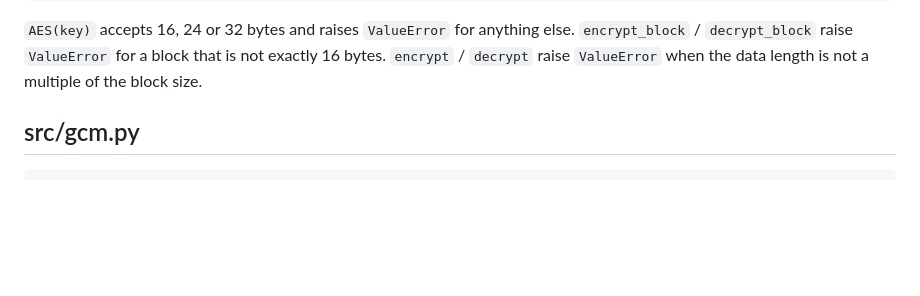
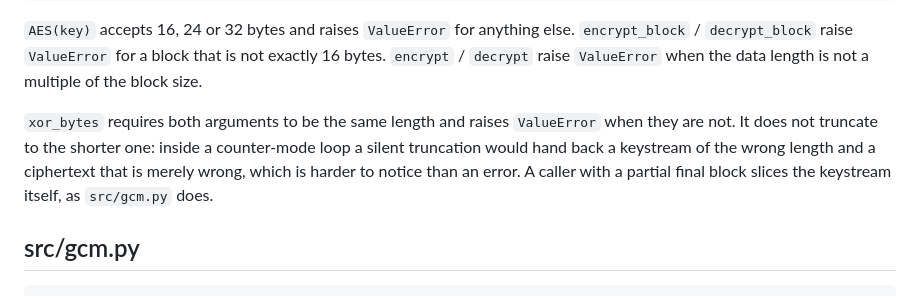
Before and after one commit to KhajaMoinuddinKhan/Cybersecurity-projects, a Markdown page: PROJECTS/crypto-toolkit/INTERFACES.md, the part around the change. Rendered like a GitHub page; blank space fills up the shorter version.

Commit message:
Specify what xor_bytes does with unequal lengths
The interface file named the signature and stopped there, and the silence was
real: the module's author had to choose between truncating to the shorter
operand and raising, and nothing in the contract said which. The choice only
stayed invisible because every current caller happens to pass equal lengths --
src/gcm.py slices the keystream to the data length before it XORs.

Raising is the right default, so the contract now states it with the reason: a
silent truncation inside a counter-mode loop hands back a keystream of the wrong
length and a ciphertext that is merely wrong, which is harder to notice than an
error. The behaviour was already implemented and already tested; what was
missing was the sentence that lets the next reader know it was deliberate.

```diff
--- a/PROJECTS/crypto-toolkit/INTERFACES.md
+++ b/PROJECTS/crypto-toolkit/INTERFACES.md
@@ -36,6 +36,13 @@ def xor_bytes(left: bytes, right: bytes) -> bytes: ...
 `encrypt_block` / `decrypt_block` raise `ValueError` for a block that is not
 exactly 16 bytes. `encrypt` / `decrypt` raise `ValueError` when the data length
 is not a multiple of the block size.
+
+`xor_bytes` requires both arguments to be the same length and raises
+`ValueError` when they are not. It does not truncate to the shorter one: inside a
+counter-mode loop a silent truncation would hand back a keystream of the wrong
+length and a ciphertext that is merely wrong, which is harder to notice than an
+error. A caller with a partial final block slices the keystream itself, as
+`src/gcm.py` does.
 
 ## src/gcm.py
 
```
